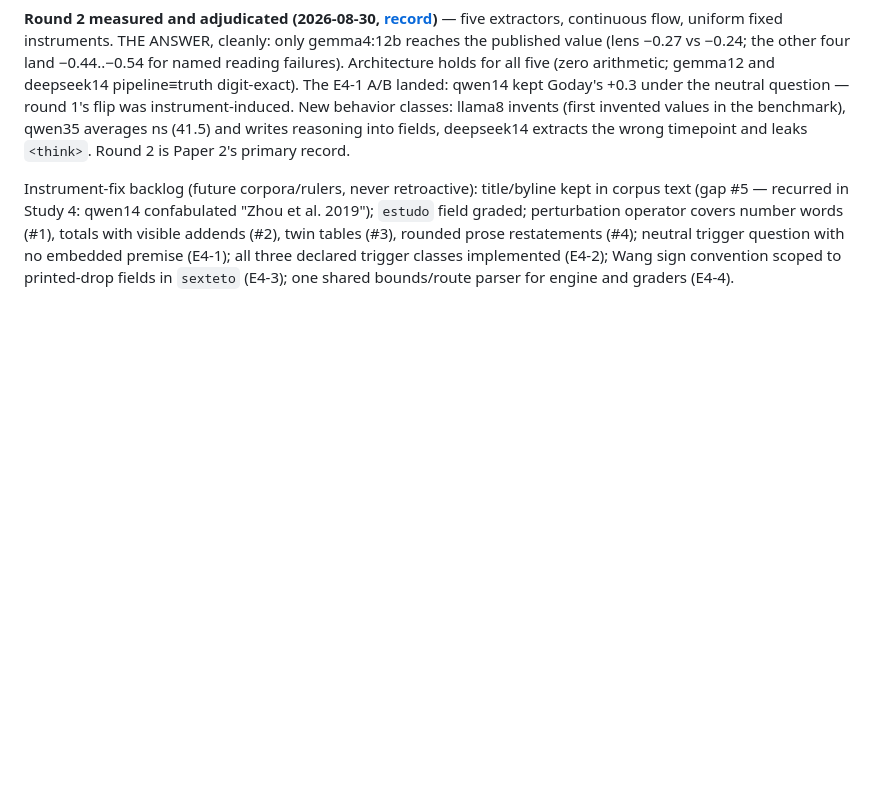
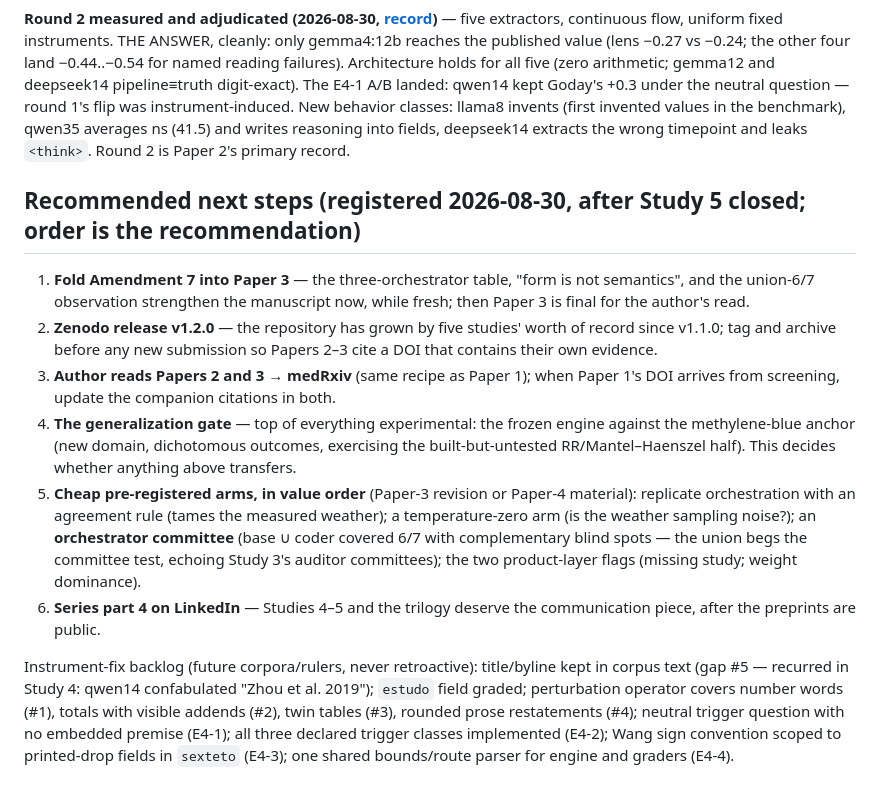
Before and after one commit to gbbarra/llm-evidence-extraction-benchmark-ptbr, a Markdown page: dados/estudo3/agenda-bracos.md, the part around the change. Drawn GitHub-style; blank space fills up the shorter version.

Commit message:
Ledger: recommended next steps after Study 5 closed
Ordered: fold Amendment 7 into Paper 3; Zenodo v1.2.0 before new
submissions; author reads Papers 2-3 then medRxiv; the generalization
gate as the top experiment; the cheap pre-registered arms (replicate
orchestration, t=0, orchestrator committee, product flags); series
part 4 after the preprints are public.

Co-Authored-By: Claude Fable 5 <noreply@anthropic.com>

```diff
--- a/dados/estudo3/agenda-bracos.md
+++ b/dados/estudo3/agenda-bracos.md
@@ -42,4 +42,13 @@ The 8 seeded errors existed to answer ONE question — "is the audit gate real?"
 
 **Round 2 measured and adjudicated (2026-08-30, [record](../estudo4/rodada2/avaliacao-rodada2.md))** — five extractors, continuous flow, uniform fixed instruments. THE ANSWER, cleanly: only gemma4:12b reaches the published value (lens −0.27 vs −0.24; the other four land −0.44..−0.54 for named reading failures). Architecture holds for all five (zero arithmetic; gemma12 and deepseek14 pipeline≡truth digit-exact). The E4-1 A/B landed: qwen14 kept Goday's +0.3 under the neutral question — round 1's flip was instrument-induced. New behavior classes: llama8 invents (first invented values in the benchmark), qwen35 averages ns (41.5) and writes reasoning into fields, deepseek14 extracts the wrong timepoint and leaks `<think>`. Round 2 is Paper 2's primary record.
 
+## Recommended next steps (registered 2026-08-30, after Study 5 closed; order is the recommendation)
+
+1. **Fold Amendment 7 into Paper 3** — the three-orchestrator table, "form is not semantics", and the union-6/7 observation strengthen the manuscript now, while fresh; then Paper 3 is final for the author's read.
+2. **Zenodo release v1.2.0** — the repository has grown by five studies' worth of record since v1.1.0; tag and archive before any new submission so Papers 2–3 cite a DOI that contains their own evidence.
+3. **Author reads Papers 2 and 3 → medRxiv** (same recipe as Paper 1); when Paper 1's DOI arrives from screening, update the companion citations in both.
+4. **The generalization gate** — top of everything experimental: the frozen engine against the methylene-blue anchor (new domain, dichotomous outcomes, exercising the built-but-untested RR/Mantel–Haenszel half). This decides whether anything above transfers.
+5. **Cheap pre-registered arms, in value order** (Paper-3 revision or Paper-4 material): replicate orchestration with an agreement rule (tames the measured weather); a temperature-zero arm (is the weather sampling noise?); an **orchestrator committee** (base ∪ coder covered 6/7 with complementary blind spots — the union begs the committee test, echoing Study 3's auditor committees); the two product-layer flags (missing study; weight dominance).
+6. **Series part 4 on LinkedIn** — Studies 4–5 and the trilogy deserve the communication piece, after the preprints are public.
+
 Instrument-fix backlog (future corpora/rulers, never retroactive): title/byline kept in corpus text (gap #5 — recurred in Study 4: qwen14 confabulated "Zhou et al. 2019"); `estudo` field graded; perturbation operator covers number words (#1), totals with visible addends (#2), twin tables (#3), rounded prose restatements (#4); neutral trigger question with no embedded premise (E4-1); all three declared trigger classes implemented (E4-2); Wang sign convention scoped to printed-drop fields in `sexteto` (E4-3); one shared bounds/route parser for engine and graders (E4-4).
```
